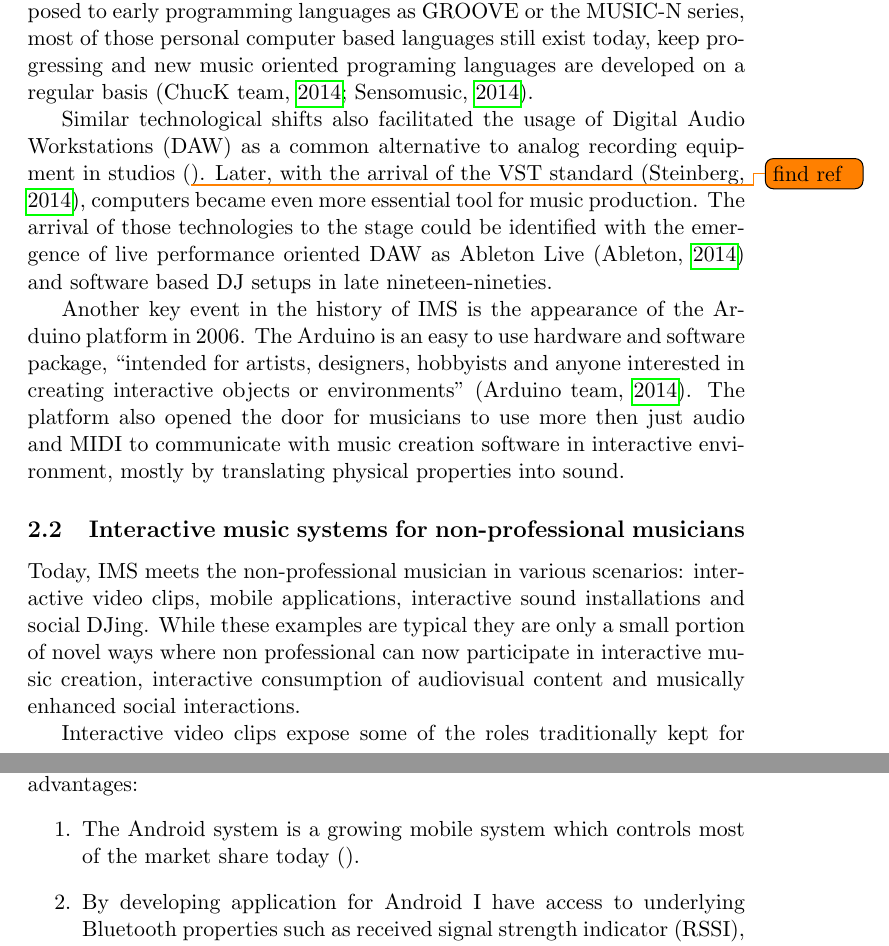
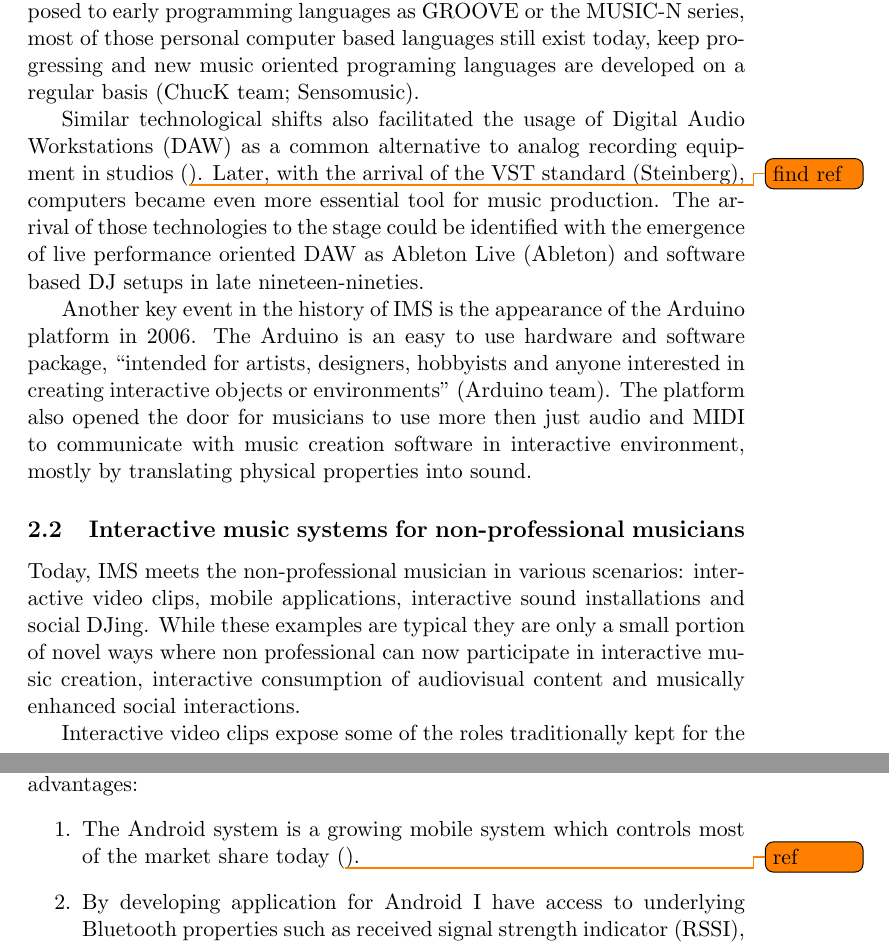
Before and after one commit to Nagasaki45/MA, a LaTeX document (research_proposal.tex): two parts of pages 2 and 5 of 15, joined at a grey line, cut so that both start at the same text. Compiled offline with pdfLaTeX.

Commit message:
Citeauthor instead of cite for web bib items with no date

```diff
--- a/research_proposal.tex
+++ b/research_proposal.tex
@@ -50,14 +50,14 @@ Later, during the nineteen-seventies, musicians and researchers were able to cre
 In the nineteen-eighties, a group of musical instruments manufacturers agreed on universal standard for sending and receiving musical information digitally, establishing the MIDI protocol (\cite{web:quinn}).
 The standardization of sending and receiving information combined with the emergence of personal computers enabled the creation of modern programing languages for musical applications.
 Max/MSP, which began its development by Miller Puckette in 1986, may be a good example (\cite[p. 16]{winkler01}).
-As opposed to early programming languages as GROOVE or the MUSIC-N series, most of those personal computer based languages still exist today, keep progressing and new music oriented programing languages are developed on a regular basis (\cite{web:chuck}; \cite{web:usine}).
+As opposed to early programming languages as GROOVE or the MUSIC-N series, most of those personal computer based languages still exist today, keep progressing and new music oriented programing languages are developed on a regular basis (\citeauthor{web:chuck}; \citeauthor{web:usine}).
 
 Similar technological shifts also facilitated the usage of Digital Audio Workstations (DAW) as a common alternative to analog recording equipment in studios (\todo{find ref}).
-Later, with the arrival of the VST standard (\cite{web:steinberg}), computers became even more essential tool for music production.
-The arrival of those technologies to the stage could be identified with the emergence of live performance oriented DAW as Ableton Live (\cite{web:live}) and software based DJ setups in late nineteen-nineties.
+Later, with the arrival of the VST standard (\citeauthor{web:steinberg}), computers became even more essential tool for music production.
+The arrival of those technologies to the stage could be identified with the emergence of live performance oriented DAW as Ableton Live (\citeauthor{web:live}) and software based DJ setups in late nineteen-nineties.
 
 Another key event in the history of IMS is the appearance of the Arduino platform in 2006.
-The Arduino is an easy to use hardware and software package, ``intended for artists, designers, hobbyists and anyone interested in creating interactive objects or environments'' (\cite{web:arduino}).
+The Arduino is an easy to use hardware and software package, ``intended for artists, designers, hobbyists and anyone interested in creating interactive objects or environments'' (\citeauthor{web:arduino}).
 The platform also opened the door for musicians to use more then just audio and MIDI to communicate with music creation software in interactive environment, mostly by translating physical properties into sound.
 
 \subsection{Interactive music systems for non-professional musicians}
@@ -150,7 +150,7 @@ This research is targeted for the general audiance and therefor will be implemen
 The system will be developed for the Android operation system (``\citetitle{web:android}''.
 Choosing Android as the platform for my research has two main advantages:
 \begin{enumerate}
-	\item The Android system is a growing mobile system which controls most of the market share today ().
+	\item The Android system is a growing mobile system which controls most of the market share today (\todo{ref}).
 	\item By developing application for Android I have access to underlying Bluetooth properties such as received signal strength indicator (RSSI), which is essential for my implementation of the system as laid out in the next section.
 \end{enumerate}
 
```
Also changed, not shown: research_proposal.tex (14 more changed lines).
